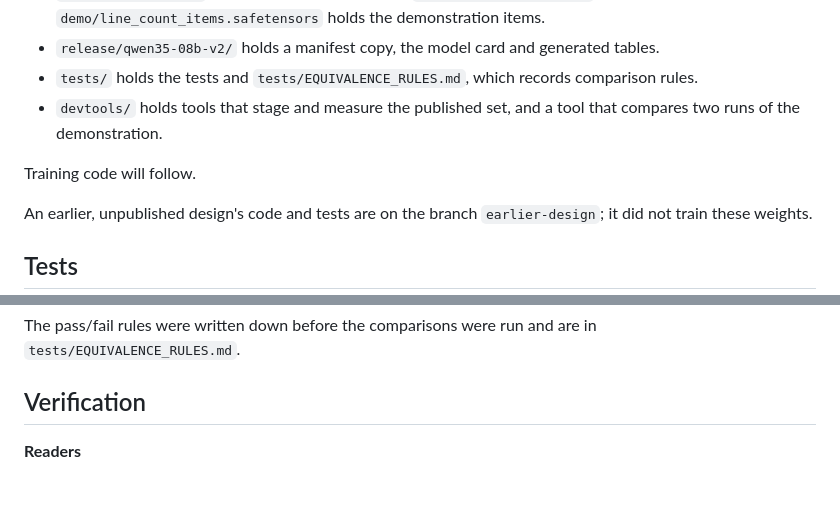
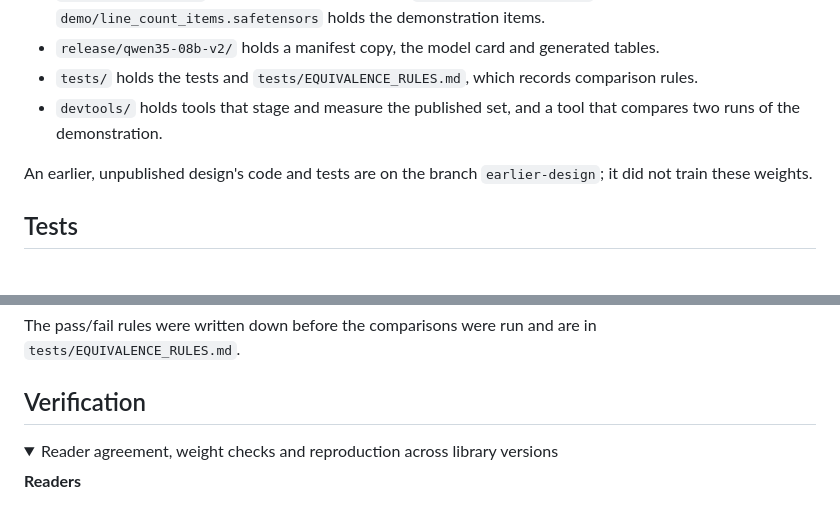
Before and after one commit to mconcat/statescope, a Markdown page: README.md, 2 parts joined by grey strips. Drawn GitHub-style; folded sections open; blank space fills up the shorter version.

```diff
--- a/README.md
+++ b/README.md
@@ -214,8 +256,6 @@ Further findings:
 - `release/qwen35-08b-v2/` holds a manifest copy, the model card and generated tables.
 - `tests/` holds the tests and `tests/EQUIVALENCE_RULES.md`, which records comparison rules.
 - `devtools/` holds tools that stage and measure the published set, and a tool that compares two runs of the demonstration.
-
-Training code will follow.
 
 An earlier, unpublished design's code and tests are on the branch `earlier-design`; it did not train these weights.
 
@@ -239,6 +279,9 @@ The pass/fail rules were written down before the comparisons were run and are in
 
 ## Verification
 
+<details>
+<summary>Reader agreement, weight checks and reproduction across library versions</summary>
+
 **Readers**
 
 - For the 0.8B set, the state reader was compared with the reference reader at 24 layers on 4 splits of 4,096 tokens at 2 sites. Of 786,432 tokens, 4 selected a different group set; raw reconstructions elsewhere agreed within 7.1e-7 relative.
```
Also changed, not shown: other parts of README.md (+54 -10 lines), docs/l9-frame.png (added), 1 other file.
